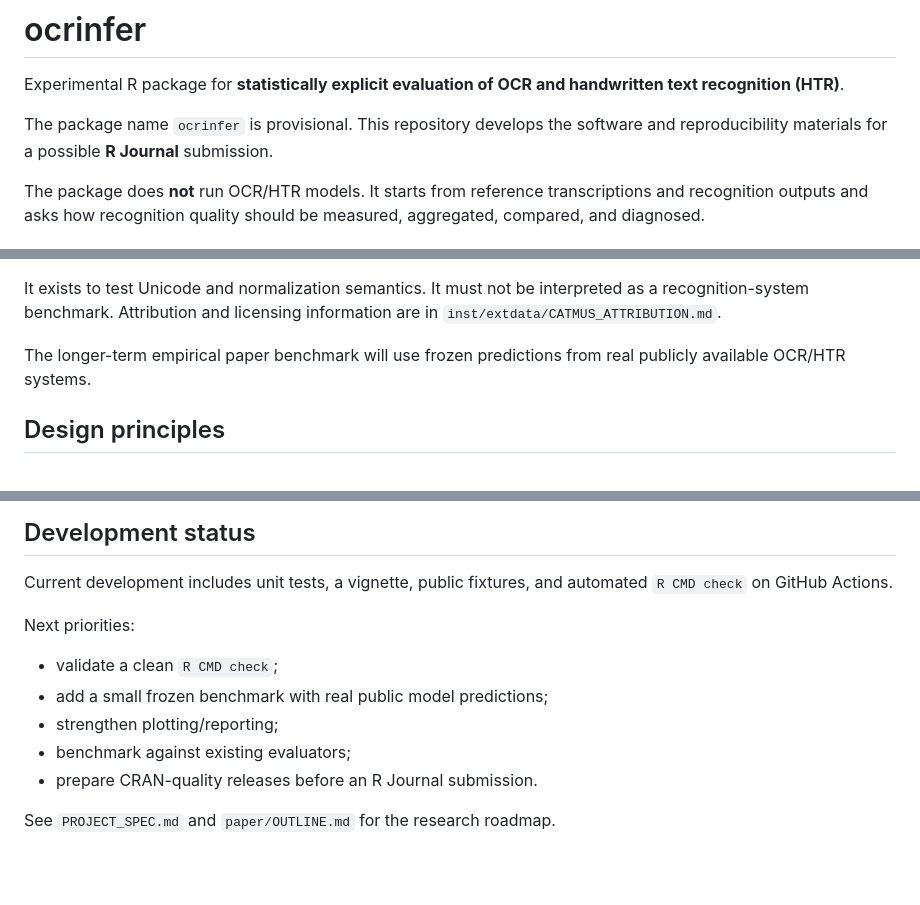
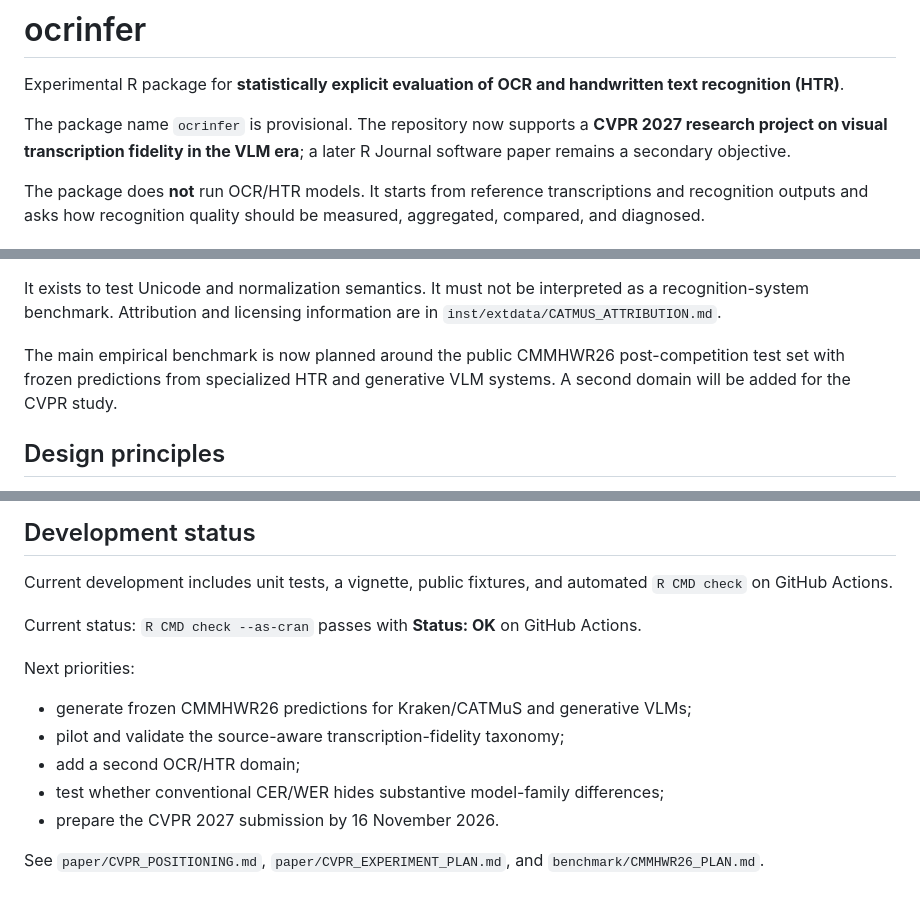
Before and after one commit to floriancafiero/packagehtrocr, a Markdown page: README.md, 3 parts joined by grey strips. Rendered like a GitHub page; blank space fills up the shorter version.

Commit message:
Make CVPR 2027 the primary research target

```diff
--- a/README.md
+++ b/README.md
@@ -2,7 +2,7 @@
 
 Experimental R package for **statistically explicit evaluation of OCR and handwritten text recognition (HTR)**.
 
-The package name `ocrinfer` is provisional. This repository develops the software and reproducibility materials for a possible **R Journal** submission.
+The package name `ocrinfer` is provisional. The repository now supports a **CVPR 2027 research project on visual transcription fidelity in the VLM era**; a later R Journal software paper remains a secondary objective.
 
 The package does **not** run OCR/HTR models. It starts from reference transcriptions and recognition outputs and asks how recognition quality should be measured, aggregated, compared, and diagnosed.
 
@@ -159,7 +159,7 @@ The second file contains **controlled transformations, not model outputs**:
 
 It exists to test Unicode and normalization semantics. It must not be interpreted as a recognition-system benchmark. Attribution and licensing information are in `inst/extdata/CATMUS_ATTRIBUTION.md`.
 
-The longer-term empirical paper benchmark will use frozen predictions from real publicly available OCR/HTR systems.
+The main empirical benchmark is now planned around the public CMMHWR26 post-competition test set with frozen predictions from specialized HTR and generative VLM systems. A second domain will be added for the CVPR study.
 
 ## Design principles
 
@@ -174,12 +174,14 @@ The longer-term empirical paper benchmark will use frozen predictions from real
 
 Current development includes unit tests, a vignette, public fixtures, and automated `R CMD check` on GitHub Actions.
 
+Current status: `R CMD check --as-cran` passes with **Status: OK** on GitHub Actions.
+
 Next priorities:
 
-- validate a clean `R CMD check`;
-- add a small frozen benchmark with real public model predictions;
-- strengthen plotting/reporting;
-- benchmark against existing evaluators;
-- prepare CRAN-quality releases before an R Journal submission.
+- generate frozen CMMHWR26 predictions for Kraken/CATMuS and generative VLMs;
+- pilot and validate the source-aware transcription-fidelity taxonomy;
+- add a second OCR/HTR domain;
+- test whether conventional CER/WER hides substantive model-family differences;
+- prepare the CVPR 2027 submission by 16 November 2026.
 
-See `PROJECT_SPEC.md` and `paper/OUTLINE.md` for the research roadmap.
+See `paper/CVPR_POSITIONING.md`, `paper/CVPR_EXPERIMENT_PLAN.md`, and `benchmark/CMMHWR26_PLAN.md`.
```
